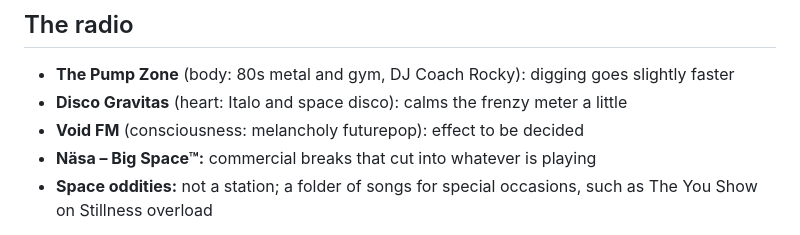
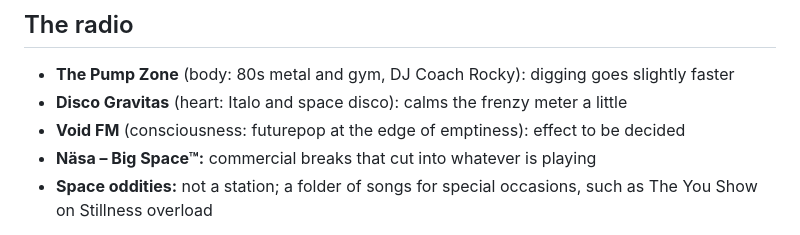
Before and after one commit to karohall/ass2roid-game, a Markdown page: GDD.md, the part around the change. Rendered like a GitHub page.

```diff
--- a/GDD.md
+++ b/GDD.md
@@ -75,7 +75,7 @@ Used as a **crater picker** between digging sites: a drawn map of Korova Rock, a
 ## The radio
 - **The Pump Zone** (body: 80s metal and gym, DJ Coach Rocky): digging goes slightly faster
 - **Disco Gravitas** (heart: Italo and space disco): calms the frenzy meter a little
-- **Void FM** (consciousness: melancholy futurepop): effect to be decided
+- **Void FM** (consciousness: futurepop at the edge of emptiness): effect to be decided
 - **Näsa – Big Space™:** commercial breaks that cut into whatever is playing
 - **Space oddities:** not a station; a folder of songs for special occasions, such as The You Show on Stillness overload
 
```
Also changed, not shown: RADIO.md (+1 -3 lines).
